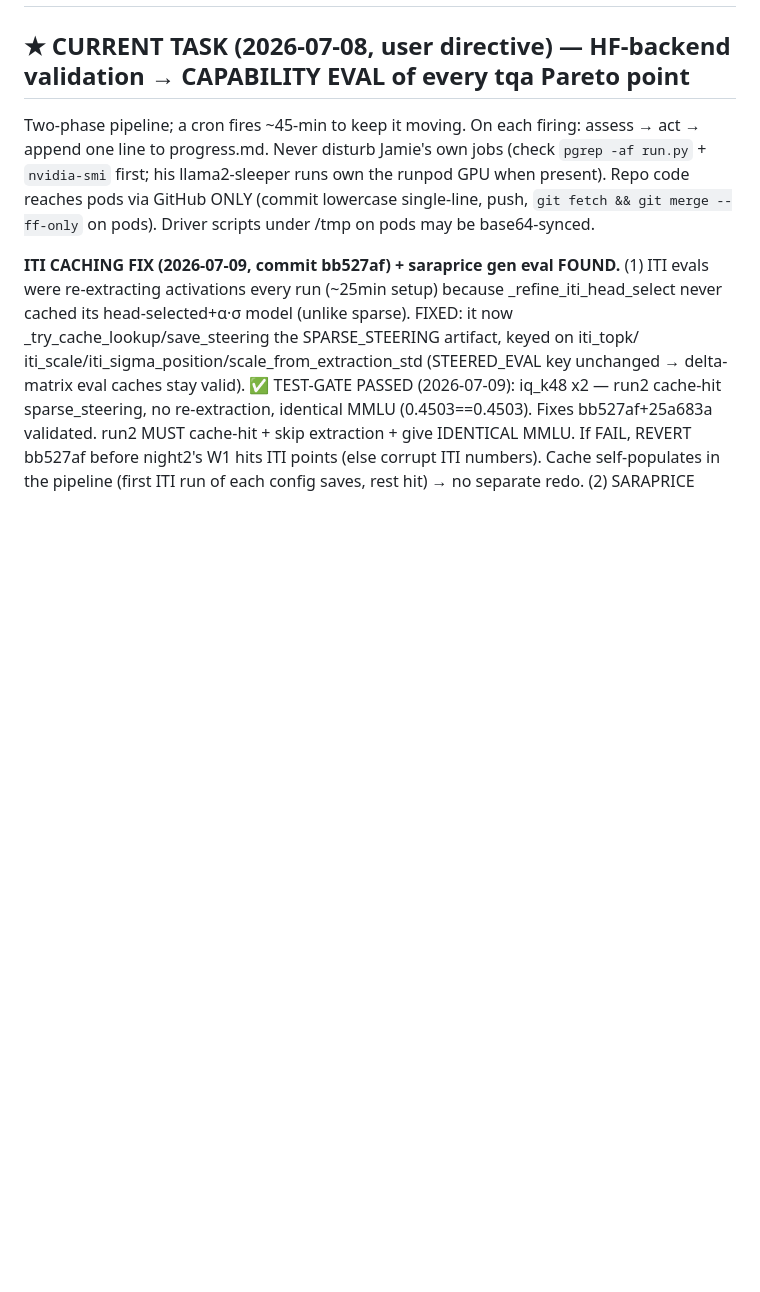
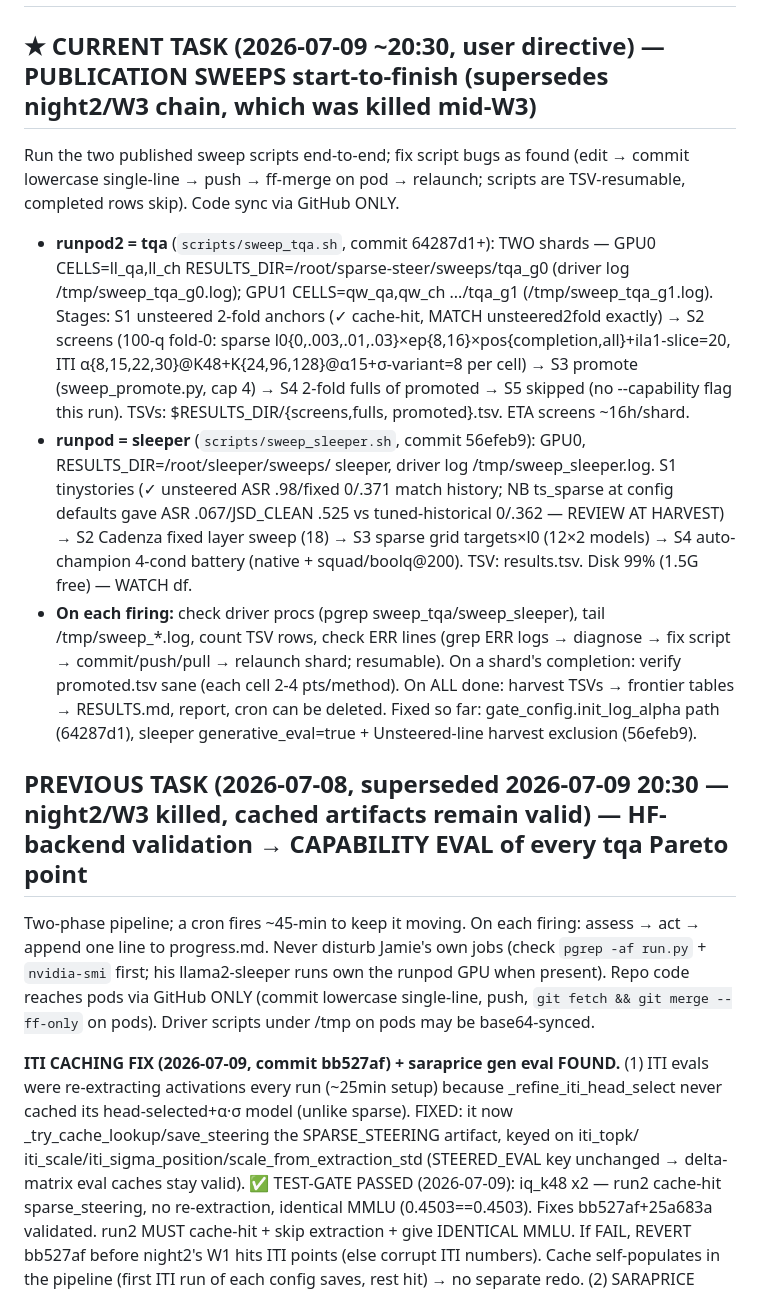
Before and after one commit to jamie-stephenson/sparse-steer, a Markdown page: TASK.md, the part around the change. Drawn GitHub-style; blank space fills up the shorter version.

Commit message:
task: switch current mission to publication sweeps (tqa runpod2 2-shard, sleeper runpod)

```diff
--- a/TASK.md
+++ b/TASK.md
@@ -1,6 +1,27 @@
 # TASK — TruthfulQA: does sparse steering have a better True/Info PARETO FRONTIER than ITI?
 
-## ★ CURRENT TASK (2026-07-08, user directive) — HF-backend validation → CAPABILITY EVAL of every tqa Pareto point
+## ★ CURRENT TASK (2026-07-09 ~20:30, user directive) — PUBLICATION SWEEPS start-to-finish (supersedes night2/W3 chain, which was killed mid-W3)
+Run the two published sweep scripts end-to-end; fix script bugs as found (edit → commit lowercase single-line →
+push → ff-merge on pod → relaunch; scripts are TSV-resumable, completed rows skip). Code sync via GitHub ONLY.
+- **runpod2 = tqa** (`scripts/sweep_tqa.sh`, commit 64287d1+): TWO shards — GPU0 CELLS=ll_qa,ll_ch
+  RESULTS_DIR=/root/sparse-steer/sweeps/tqa_g0 (driver log /tmp/sweep_tqa_g0.log); GPU1 CELLS=qw_qa,qw_ch
+  .../tqa_g1 (/tmp/sweep_tqa_g1.log). Stages: S1 unsteered 2-fold anchors (✓ cache-hit, MATCH unsteered2fold
+  exactly) → S2 screens (100-q fold-0: sparse l0{0,.003,.01,.03}×ep{8,16}×pos{completion,all}+ila1-slice=20,
+  ITI α{8,15,22,30}@K48+K{24,96,128}@α15+σ-variant=8 per cell) → S3 promote (sweep_promote.py, cap 4) → S4
+  2-fold fulls of promoted → S5 skipped (no --capability flag this run). TSVs: $RESULTS_DIR/{screens,fulls,
+  promoted}.tsv. ETA screens ~16h/shard.
+- **runpod = sleeper** (`scripts/sweep_sleeper.sh`, commit 56efeb9): GPU0, RESULTS_DIR=/root/sleeper/sweeps/
+  sleeper, driver log /tmp/sweep_sleeper.log. S1 tinystories (✓ unsteered ASR .98/fixed 0/.371 match history;
+  NB ts_sparse at config defaults gave ASR .067/JSD_CLEAN .525 vs tuned-historical 0/.362 — REVIEW AT HARVEST)
+  → S2 Cadenza fixed layer sweep (18) → S3 sparse grid targets×l0 (12×2 models) → S4 auto-champion 4-cond
+  battery (native + squad/boolq@200). TSV: results.tsv. Disk 99% (1.5G free) — WATCH df.
+- **On each firing:** check driver procs (pgrep sweep_tqa/sweep_sleeper), tail /tmp/sweep_*.log, count TSV rows,
+  check ERR lines (grep ERR logs → diagnose → fix script → commit/push/pull → relaunch shard; resumable). On a
+  shard's completion: verify promoted.tsv sane (each cell 2-4 pts/method). On ALL done: harvest TSVs → frontier
+  tables → RESULTS.md, report, cron can be deleted. Fixed so far: gate_config.init_log_alpha path (64287d1),
+  sleeper generative_eval=true + Unsteered-line harvest exclusion (56efeb9).
+
+## PREVIOUS TASK (2026-07-08, superseded 2026-07-09 20:30 — night2/W3 killed, cached artifacts remain valid) — HF-backend validation → CAPABILITY EVAL of every tqa Pareto point
 Two-phase pipeline; a cron fires ~45-min to keep it moving. On each firing: assess → act → append one line to
 progress.md. Never disturb Jamie's own jobs (check `pgrep -af run.py` + `nvidia-smi` first; his llama2-sleeper
 runs own the runpod GPU when present). Repo code reaches pods via GitHub ONLY (commit lowercase single-line,
```
